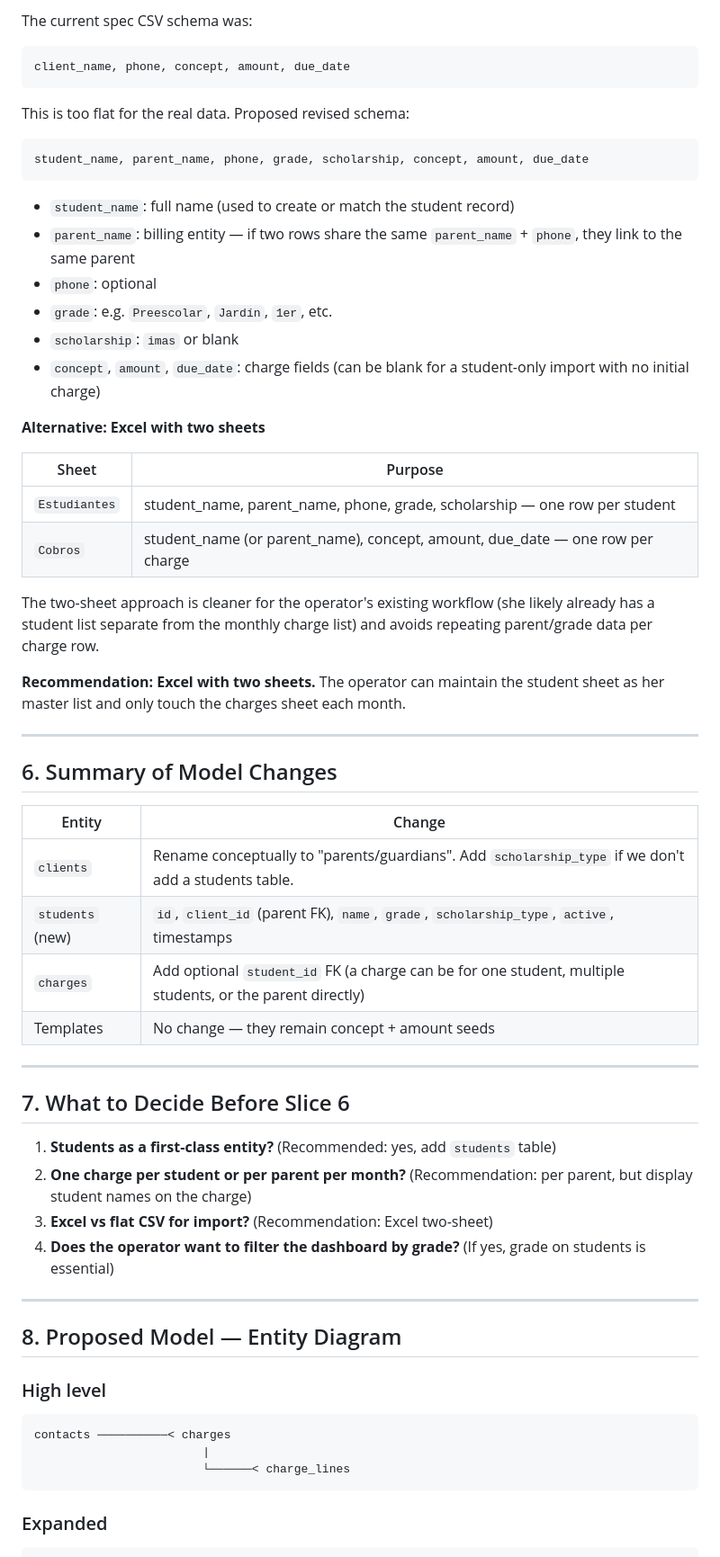
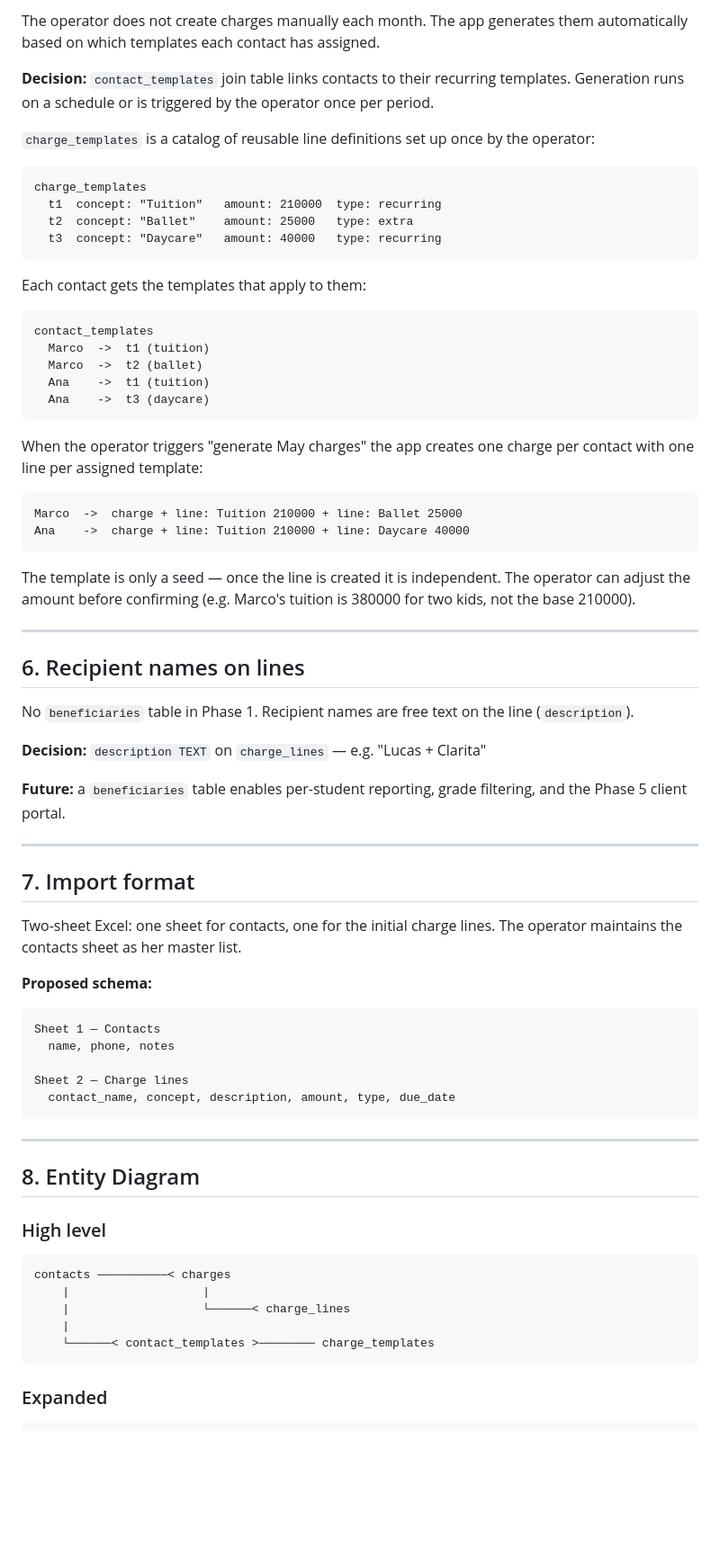
Before and after one commit to agomezs/pagos-cr, a Markdown page: docs/data-model-gaps.md, the part around one of its changes. Shown at 90% size. Rendered like a GitHub page; blank space fills up the shorter version.

Commit message:
feat: update data model gaps documentation to reflect changes in billing entities, charge structure, and line types

````diff
--- a/docs/data-model-gaps.md
+++ b/docs/data-model-gaps.md
@@ -66,63 +45,74 @@
 
-The current spec CSV schema was:
+The operator does not create charges manually each month. The app generates them automatically based on which templates each contact has assigned.
+
+**Decision:** `contact_templates` join table links contacts to their recurring templates. Generation runs on a schedule or is triggered by the operator once per period.
+
+`charge_templates` is a catalog of reusable line definitions set up once by the operator:
+
 ```
-client_name, phone, concept, amount, due_date
+charge_templates
+  t1  concept: "Tuition"   amount: 210000  type: recurring
+  t2  concept: "Ballet"    amount: 25000   type: extra
+  t3  concept: "Daycare"   amount: 40000   type: recurring
 ```
 
-This is too flat for the real data. Proposed revised schema:
+Each contact gets the templates that apply to them:
 
 ```
-student_name, parent_name, phone, grade, scholarship, concept, amount, due_date
+contact_templates
+  Marco  ->  t1 (tuition)
+  Marco  ->  t2 (ballet)
+  Ana    ->  t1 (tuition)
+  Ana    ->  t3 (daycare)
 ```
 
-- `student_name`: full name (used to create or match the student record)
-- `parent_name`: billing entity — if two rows share the same `parent_name` + `phone`, they link to the same parent
-- `phone`: optional
-- `grade`: e.g. `Preescolar`, `Jardín`, `1er`, etc.
-- `scholarship`: `imas` or blank
-- `concept`, `amount`, `due_date`: charge fields (can be blank for a student-only import with no initial charge)
+When the operator triggers "generate May charges" the app creates one charge per contact with one line per assigned template:
 
-**Alternative: Excel with two sheets**
+```
+Marco  ->  charge + line: Tuition 210000 + line: Ballet 25000
+Ana    ->  charge + line: Tuition 210000 + line: Daycare 40000
+```
 
-| Sheet | Purpose |
-|---|---|
-| `Estudiantes` | student_name, parent_name, phone, grade, scholarship — one row per student |
-| `Cobros` | student_name (or parent_name), concept, amount, due_date — one row per charge |
-
-The two-sheet approach is cleaner for the operator's existing workflow (she likely already has a student list separate from the monthly charge list) and avoids repeating parent/grade data per charge row.
-
-**Recommendation: Excel with two sheets.** The operator can maintain the student sheet as her master list and only touch the charges sheet each month.
+The template is only a seed — once the line is created it is independent. The operator can adjust the amount before confirming (e.g. Marco's tuition is 380000 for two kids, not the base 210000).
 
 ---
 
-## 6. Summary of Model Changes
+## 6. Recipient names on lines
 
-| Entity | Change |
-|---|---|
-| `clients` | Rename conceptually to "parents/guardians". Add `scholarship_type` if we don't add a students table. |
-| `students` (new) | `id`, `client_id` (parent FK), `name`, `grade`, `scholarship_type`, `active`, timestamps |
-| `charges` | Add optional `student_id` FK (a charge can be for one student, multiple students, or the parent directly) |
-| Templates | No change — they remain concept + amount seeds |
+No `beneficiaries` table in Phase 1. Recipient names are free text on the line (`description`).
+
+**Decision:** `description TEXT` on `charge_lines` — e.g. "Lucas + Clarita"
+
+**Future:** a `beneficiaries` table enables per-student reporting, grade filtering, and the Phase 5 client portal.
 
 ---
 
-## 7. What to Decide Before Slice 6
+## 7. Import format
 
-1. **Students as a first-class entity?** (Recommended: yes, add `students` table)
-2. **One charge per student or per parent per month?** (Recommendation: per parent, but display student names on the charge)
-3. **Excel vs flat CSV for import?** (Recommendation: Excel two-sheet)
-4. **Does the operator want to filter the dashboard by grade?** (If yes, grade on students is essential)
+Two-sheet Excel: one sheet for contacts, one for the initial charge lines. The operator maintains the contacts sheet as her master list.
+
+**Proposed schema:**
+
+```
+Sheet 1 — Contacts
+  name, phone, notes
+
+Sheet 2 — Charge lines
+  contact_name, concept, description, amount, type, due_date
+```
 
 ---
 
-## 8. Proposed Model — Entity Diagram
+## 8. Entity Diagram
 
 ### High level
 
 ```
 contacts ──────────< charges
-                        |
-                        └──────< charge_lines
+    |                   |
+    |                   └──────< charge_lines
+    |
+    └──────< contact_templates >──────── charge_templates
 ```
 
 ### Expanded
````
Also changed, not shown: other parts of docs/data-model-gaps.md (+60 -64 lines).
